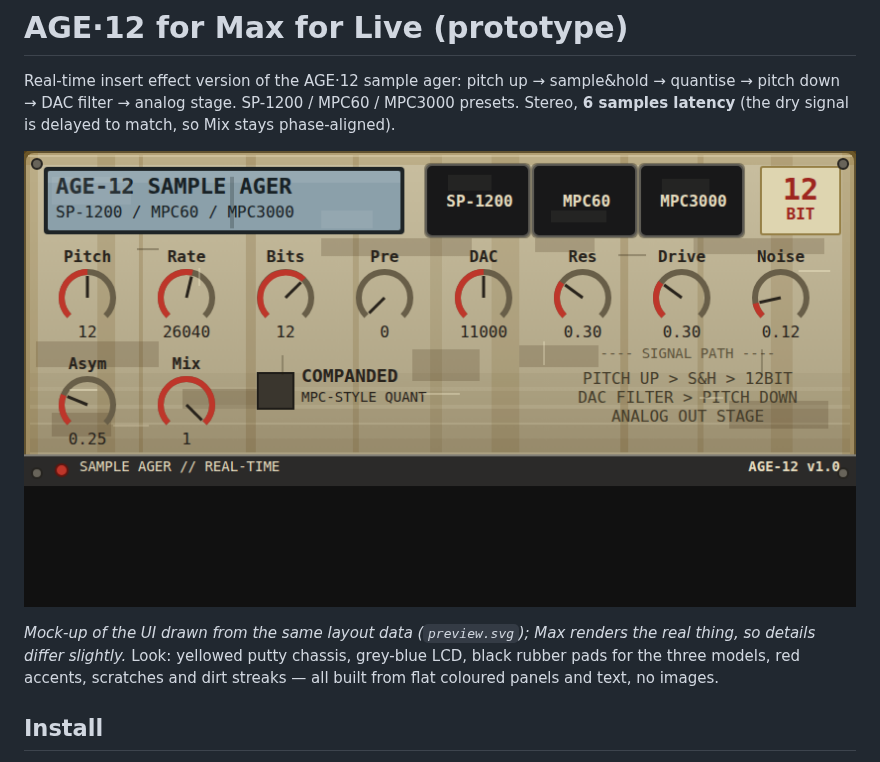
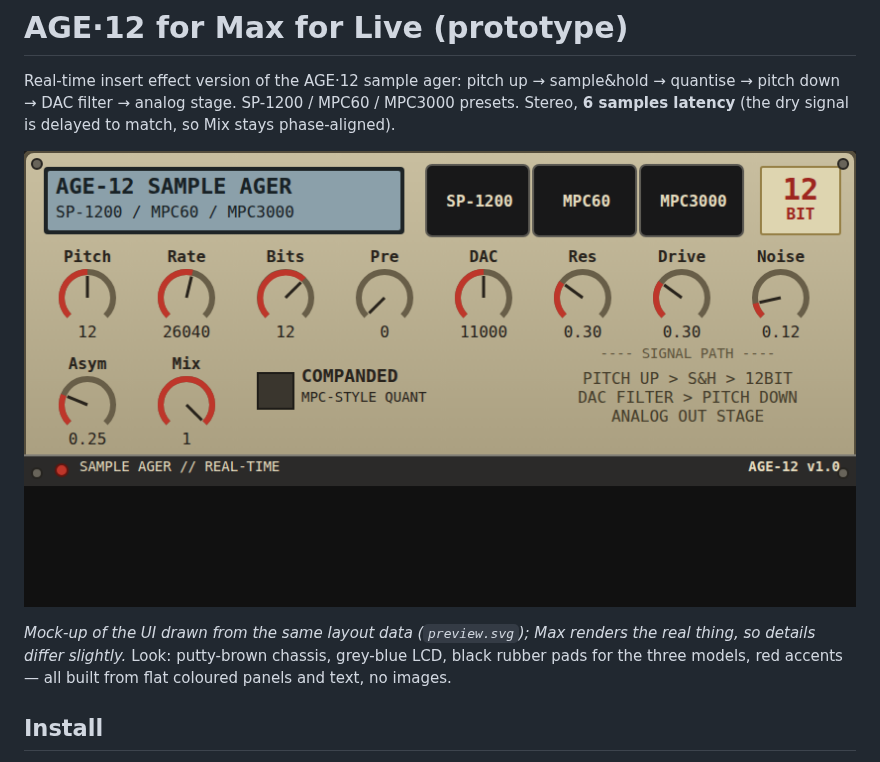
Before and after one commit to enkidurankx/MMM, a Markdown page: age12-m4l/README.md, the part around the change. Drawn GitHub-style; pictures changed too: age12-m4l/preview.png.

```diff
--- a/age12-m4l/README.md
+++ b/age12-m4l/README.md
@@ -7,8 +7,8 @@ delayed to match, so Mix stays phase-aligned).
 ![mock preview](preview.png)
 
 *Mock-up of the UI drawn from the same layout data (`preview.svg`); Max renders the real thing, so details differ slightly.*
-Look: yellowed putty chassis, grey-blue LCD, black rubber pads for the three models, red accents, scratches and dirt streaks —
-all built from flat coloured panels and text, no images.
+Look: putty-brown chassis, grey-blue LCD, black rubber pads for the three models, red accents — all built from flat
+coloured panels and text, no images.
 
 ## Install
 1. Copy `AGE12.amxd` to `~/Music/Ableton/User Library/Presets/Audio Effects/Max Audio Effect/`
```
Also changed, not shown: 4 other files.
